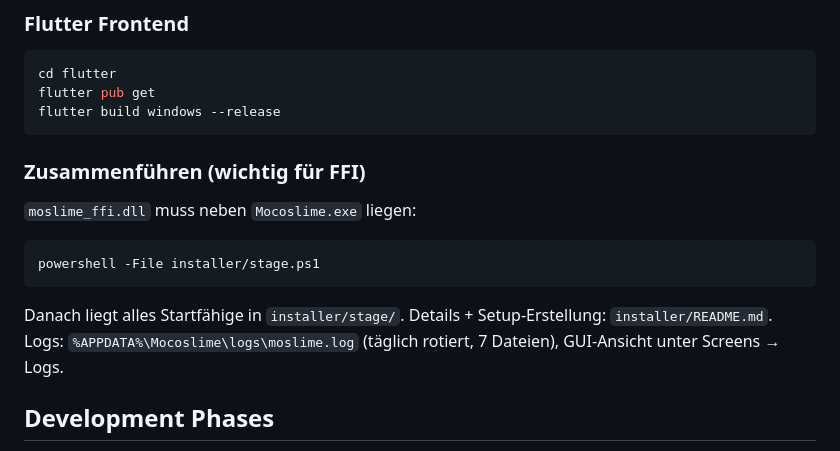
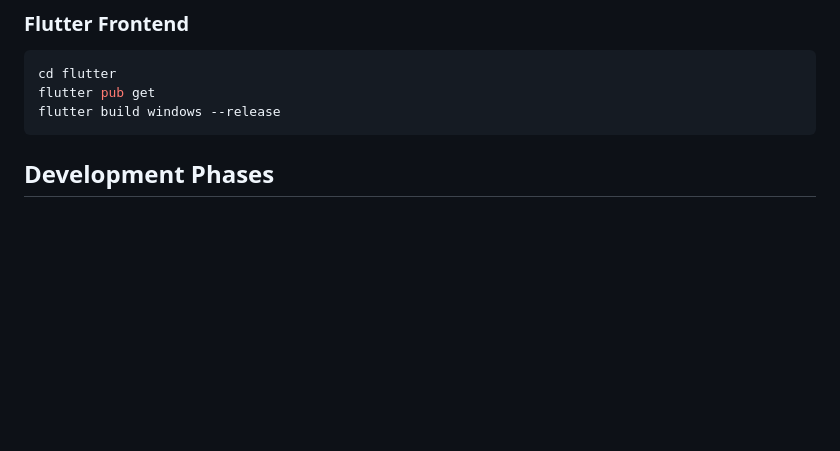
Before and after one commit to HoppouSan/MocoSlime, a Markdown page: README.md, the part around the change. Drawn GitHub-style; blank space fills up the shorter version.

````diff
--- a/README.md
+++ b/README.md
@@ -112,17 +112,7 @@ flutter pub get
 flutter build windows --release
 ```
 
-### Zusammenführen (wichtig für FFI)
 
-`moslime_ffi.dll` muss neben `Mocoslime.exe` liegen:
-
-```powershell
-powershell -File installer/stage.ps1
-```
-
-Danach liegt alles Startfähige in `installer/stage/`. Details + Setup-Erstellung:
-`installer/README.md`. Logs: `%APPDATA%\Mocoslime\logs\moslime.log`
-(täglich rotiert, 7 Dateien), GUI-Ansicht unter Screens → Logs.
 
 ## Development Phases
 
````
